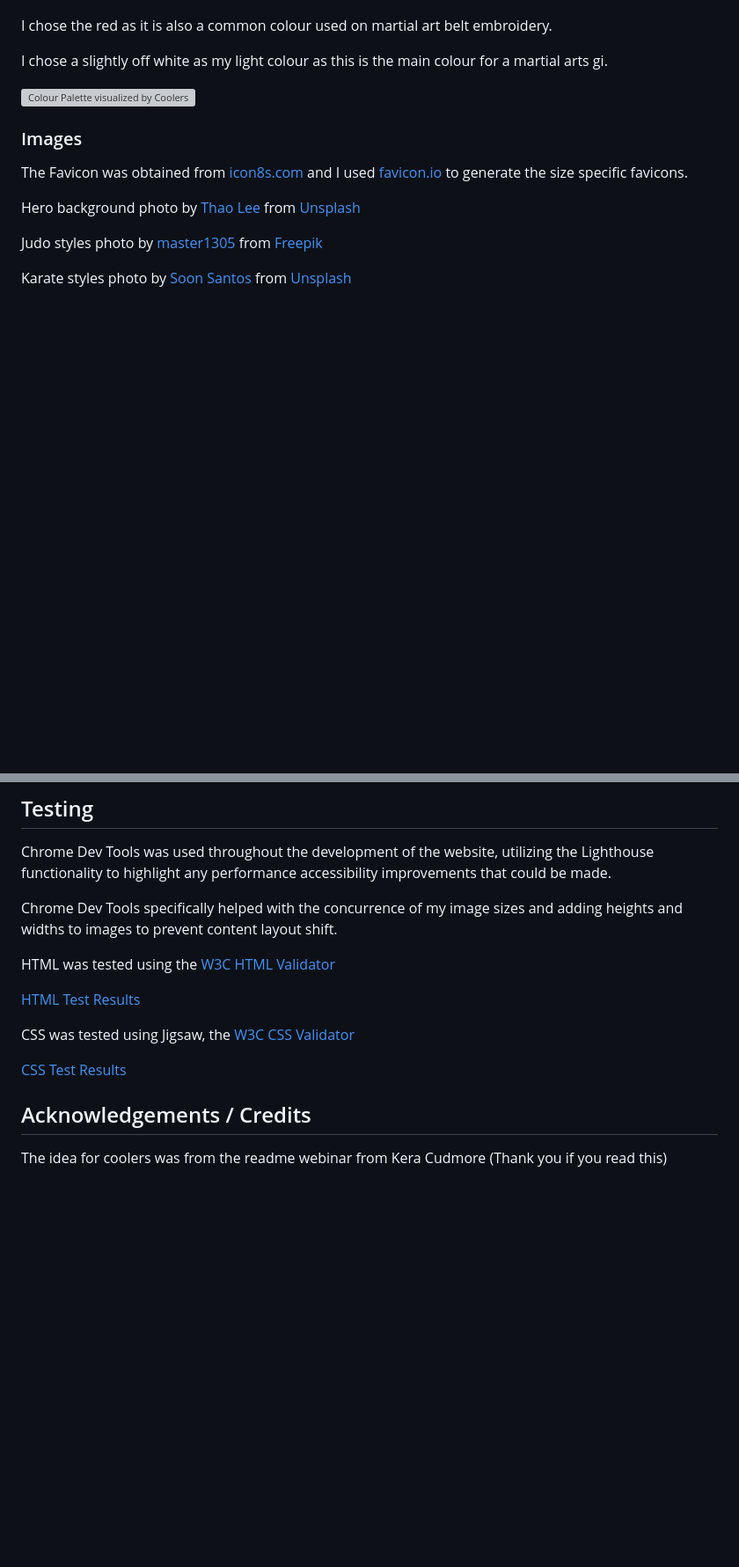
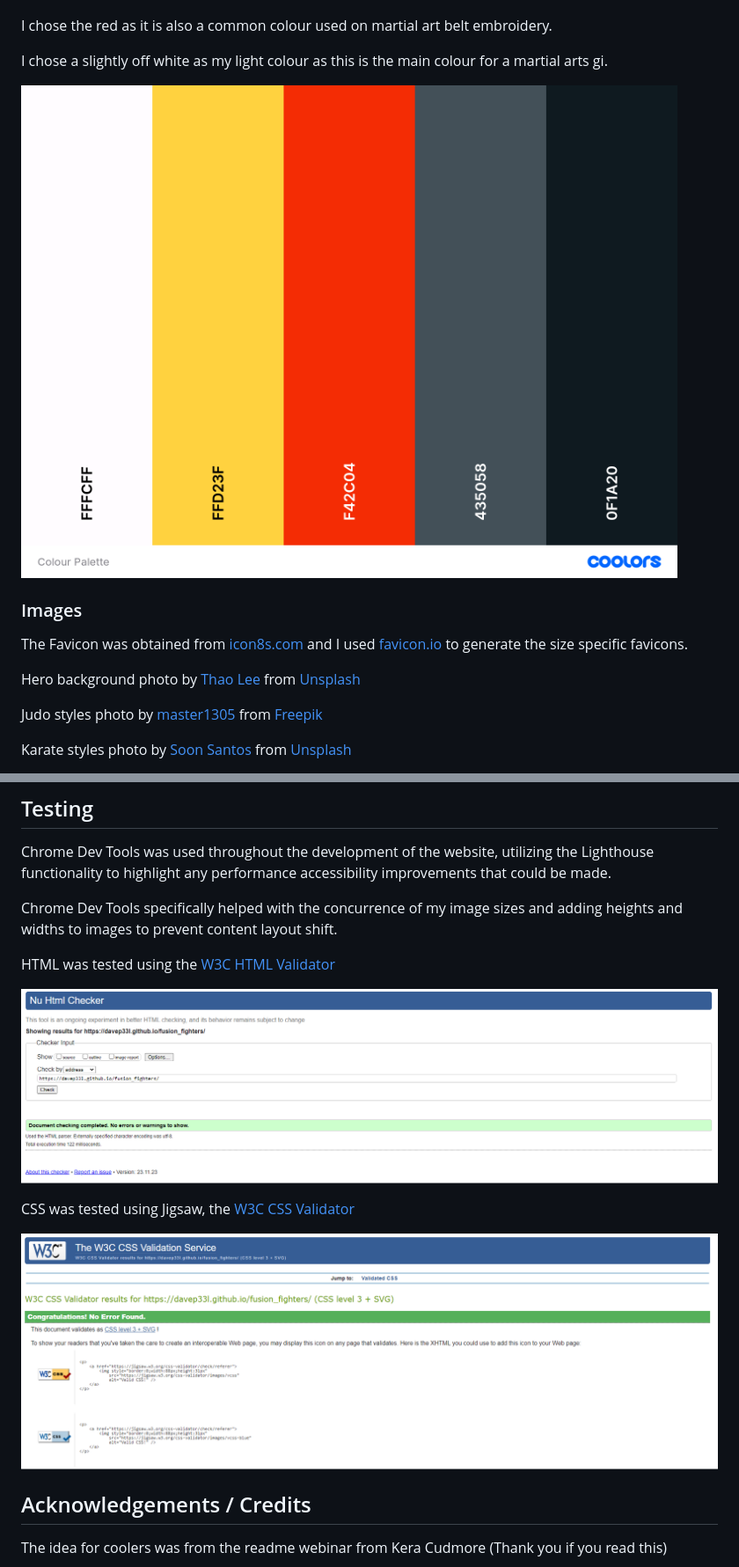
Before and after one commit to davep33l/fusion_fighters, a Markdown page: README.md, 2 parts joined by grey strips. Shown: that part at 88% size. Rendered like a GitHub page; blank space fills up the shorter version; grey boxes are pictures that could not be loaded.

Commit message:
corrected links in readme

```diff
--- a/README.md
+++ b/README.md
@@ -102,7 +102,7 @@ I chose the red as it is also a common colour used on martial art belt embroider
 
 I chose a slightly off white as my light colour as this is the main colour for a martial arts gi.
 
-![Colour Palette visualized by Coolers](assets/readme/colour-palette.png)
+![Colour Palette visualized by Coolers](readme/colour-palette.png)
 
 ### Images
 
@@ -166,11 +166,11 @@ Chrome Dev Tools specifically helped with the concurrence of my image sizes and
 
 HTML was tested using the [W3C HTML Validator](https://validator.w3.org/)
 
-[HTML Test Results](readme/html-validator.png)
+![HTML Test Results](readme/html-validator.png)
 
 CSS was tested using Jigsaw, the [W3C CSS Validator](https://jigsaw.w3.org/css-validator/)
 
-[CSS Test Results](readme/css-validator.png)
+![CSS Test Results](readme/css-validator.png)
 
 ## Acknowledgements / Credits
 
```
